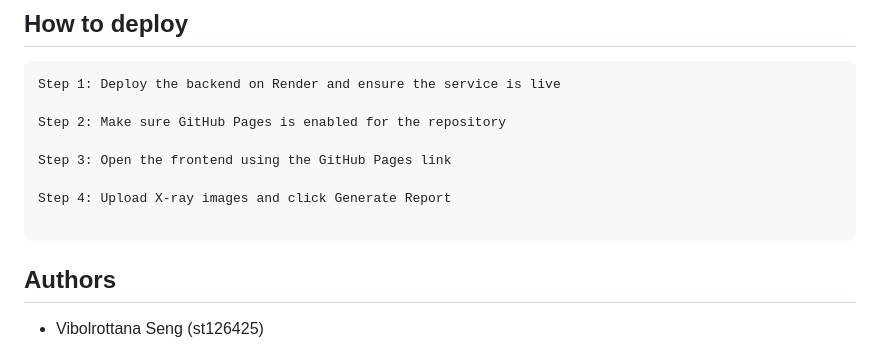
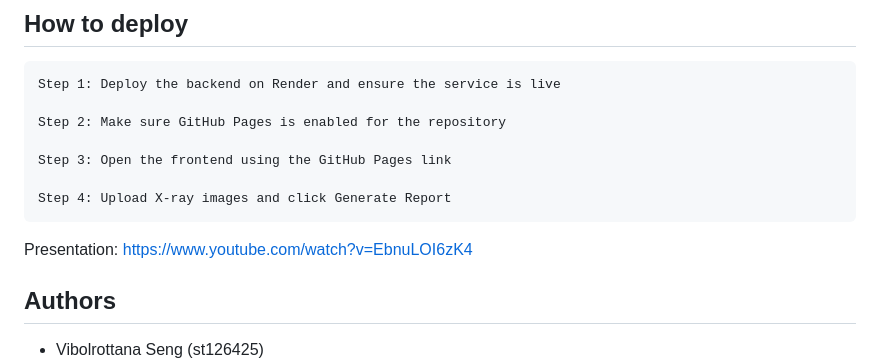
Before and after one commit to Vibolrottanaseng/NLU-Project-Wave2Vec, a Markdown page: README.md, the part around the change. Rendered like a GitHub page.

````diff
--- a/README.md
+++ b/README.md
@@ -254,8 +254,9 @@ Step 2: Make sure GitHub Pages is enabled for the repository
 Step 3: Open the frontend using the GitHub Pages link
 
 Step 4: Upload X-ray images and click Generate Report
+```
 
-```
+Presentation: https://www.youtube.com/watch?v=EbnuLOI6zK4
 
 ## Authors
  - Vibolrottana Seng (st126425)
````
